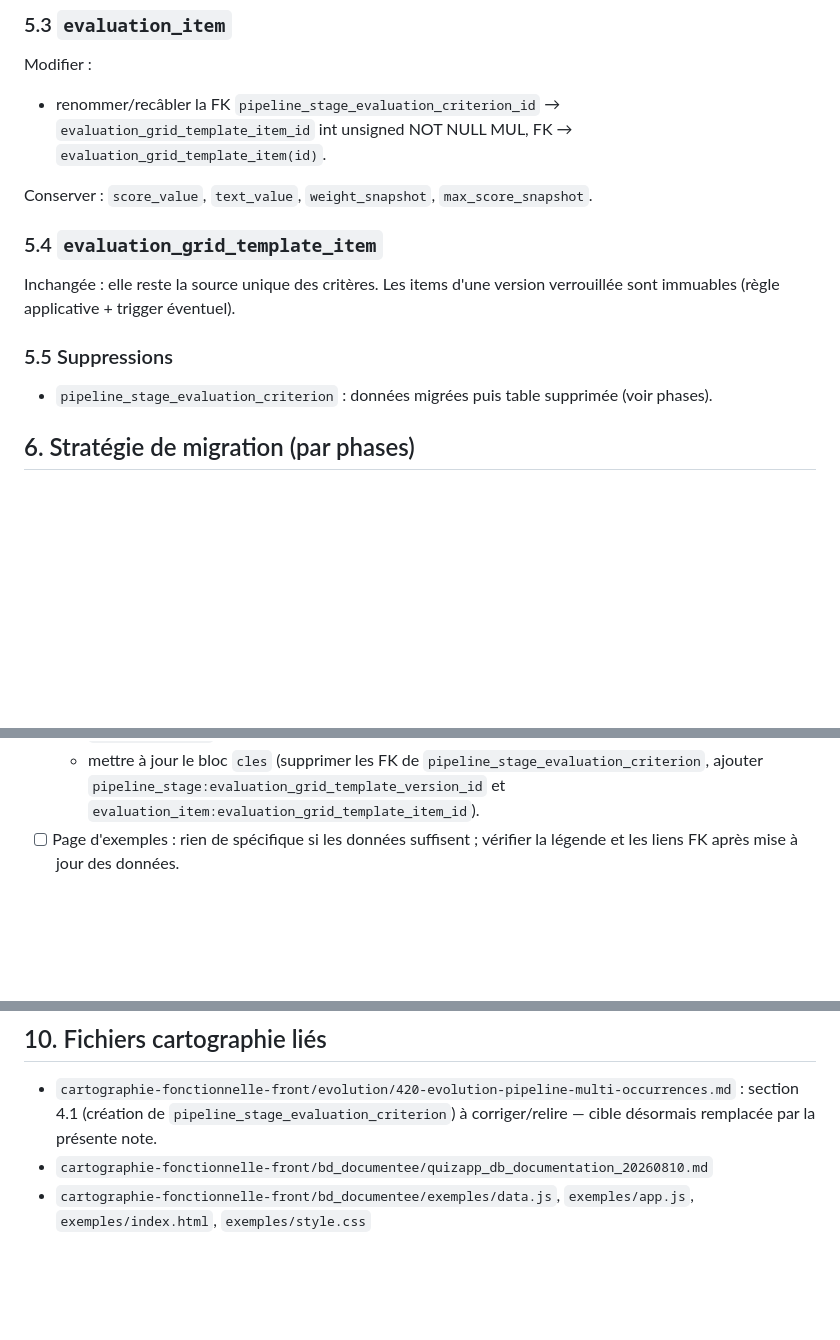
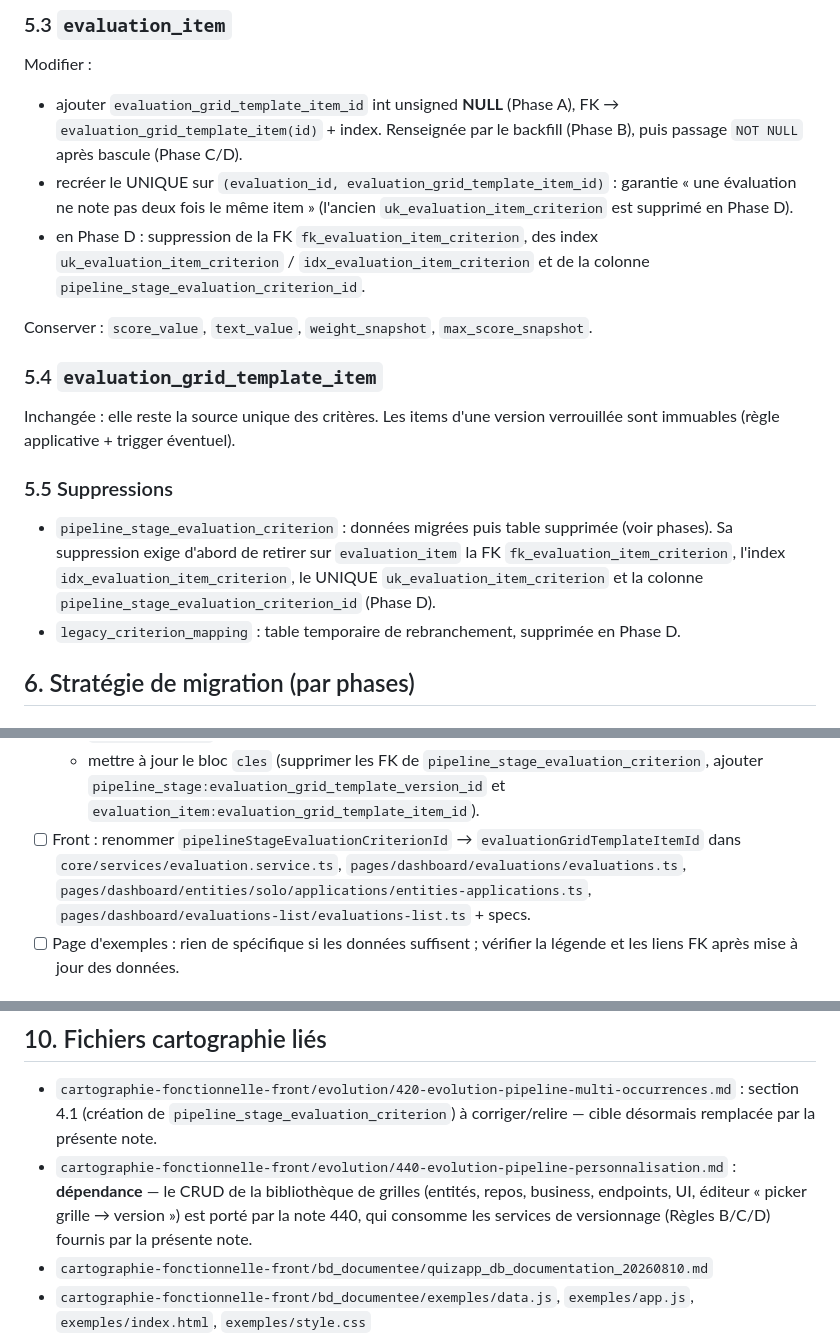
Before and after one commit to doucie/synelia_quizapp, a Markdown page: cartographie-fonctionnelle-front/evolution/430-evolution-grilles-verrou-usage.md, 3 parts joined by grey strips. Drawn GitHub-style; blank space fills up the shorter version.

```diff
--- a/cartographie-fonctionnelle-front/evolution/430-evolution-grilles-verrou-usage.md
+++ b/cartographie-fonctionnelle-front/evolution/430-evolution-grilles-verrou-usage.md
@@ -105,7 +107,9 @@ Conserver : `is_published`, `published_at` (= disponibilité pour les étapes, i
 
 Modifier :
 
-- renommer/recâbler la FK `pipeline_stage_evaluation_criterion_id` → `evaluation_grid_template_item_id` int unsigned NOT NULL MUL, FK → `evaluation_grid_template_item(id)`.
+- ajouter `evaluation_grid_template_item_id` int unsigned **NULL** (Phase A), FK → `evaluation_grid_template_item(id)` + index. Renseignée par le backfill (Phase B), puis passage `NOT NULL` après bascule (Phase C/D).
+- recréer le UNIQUE sur `(evaluation_id, evaluation_grid_template_item_id)` : garantie « une évaluation ne note pas deux fois le même item » (l'ancien `uk_evaluation_item_criterion` est supprimé en Phase D).
+- en Phase D : suppression de la FK `fk_evaluation_item_criterion`, des index `uk_evaluation_item_criterion` / `idx_evaluation_item_criterion` et de la colonne `pipeline_stage_evaluation_criterion_id`.
 
 Conserver : `score_value`, `text_value`, `weight_snapshot`, `max_score_snapshot`.
 
@@ -115,7 +119,8 @@ Inchangée : elle reste la source unique des critères. Les items d'une version
 
 ### 5.5 Suppressions
 
-- `pipeline_stage_evaluation_criterion` : données migrées puis table supprimée (voir phases).
+- `pipeline_stage_evaluation_criterion` : données migrées puis table supprimée (voir phases). Sa suppression exige d'abord de retirer sur `evaluation_item` la FK `fk_evaluation_item_criterion`, l'index `idx_evaluation_item_criterion`, le UNIQUE `uk_evaluation_item_criterion` et la colonne `pipeline_stage_evaluation_criterion_id` (Phase D).
+- `legacy_criterion_mapping` : table temporaire de rebranchement, supprimée en Phase D.
 
 ## 6. Stratégie de migration (par phases)
 
@@ -215,6 +226,7 @@ Checklist :
   - ajouter `content_hash` aux versions de grille (v1, v2 non publiée) ;
   - `evaluation_item` pointe les items 1–3 de la grille v1 ;
   - mettre à jour le bloc `cles` (supprimer les FK de `pipeline_stage_evaluation_criterion`, ajouter `pipeline_stage:evaluation_grid_template_version_id` et `evaluation_item:evaluation_grid_template_item_id`).
+- [ ] Front : renommer `pipelineStageEvaluationCriterionId` → `evaluationGridTemplateItemId` dans `core/services/evaluation.service.ts`, `pages/dashboard/evaluations/evaluations.ts`, `pages/dashboard/entities/solo/applications/entities-applications.ts`, `pages/dashboard/evaluations-list/evaluations-list.ts` + specs.
 - [ ] Page d'exemples : rien de spécifique si les données suffisent ; vérifier la légende et les liens FK après mise à jour des données.
 
 ## 9. Points d'attention pour éviter les erreurs
@@ -233,6 +245,7 @@ Checklist :
 ## 10. Fichiers cartographie liés
 
 - `cartographie-fonctionnelle-front/evolution/420-evolution-pipeline-multi-occurrences.md` : section 4.1 (création de `pipeline_stage_evaluation_criterion`) à corriger/relire — cible désormais remplacée par la présente note.
+- `cartographie-fonctionnelle-front/evolution/440-evolution-pipeline-personnalisation.md` : **dépendance** — le CRUD de la bibliothèque de grilles (entités, repos, business, endpoints, UI, éditeur « picker grille → version ») est porté par la note 440, qui consomme les services de versionnage (Règles B/C/D) fournis par la présente note.
 - `cartographie-fonctionnelle-front/bd_documentee/quizapp_db_documentation_20260810.md`
 - `cartographie-fonctionnelle-front/bd_documentee/exemples/data.js`, `exemples/app.js`, `exemples/index.html`, `exemples/style.css`
 - `quizapp/src/main/resources/db/migration/` : scripts Flyway `V1_078__…`, `V1_079__…`, `V1_080__…` (à créer à l'implémentation).
```
Also changed, not shown: other parts of cartographie-fonctionnelle-front/evolution/430-evolution-grilles-verrou-usage.md (+13 -5 lines).
